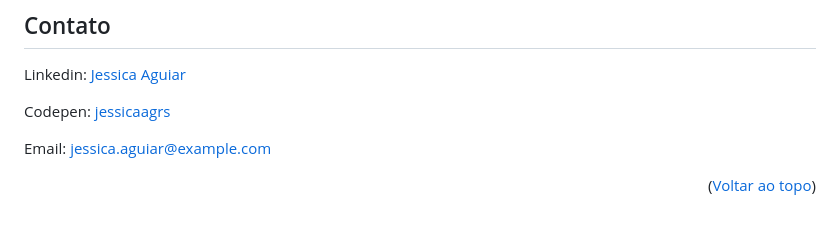
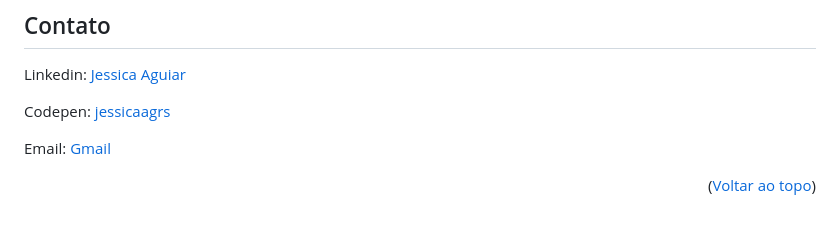
Before and after one commit to jessicaagrs/serralheriaDemo, a Markdown page: README.md, the part around the change. GitHub-like rendering.

Commit message:
feat: update README.md

```diff
--- a/README.md
+++ b/README.md
@@ -127,6 +127,6 @@ Linkedin: [Jessica Aguiar](https://www.linkedin.com/in/jessicaag-rs/)
 
 Codepen: [jessicaagrs](https://codepen.io/jessicaagrs/pens/public)
 
-Email: [jessica.aguiar@example.com](mailto:jessicaag.rs@gmail.com)
+Email: [Gmail](mailto:jessicaag.rs@gmail.com)
 
 <p align="right">(<a href="#readme-top">Voltar ao topo</a>)</p>
```
